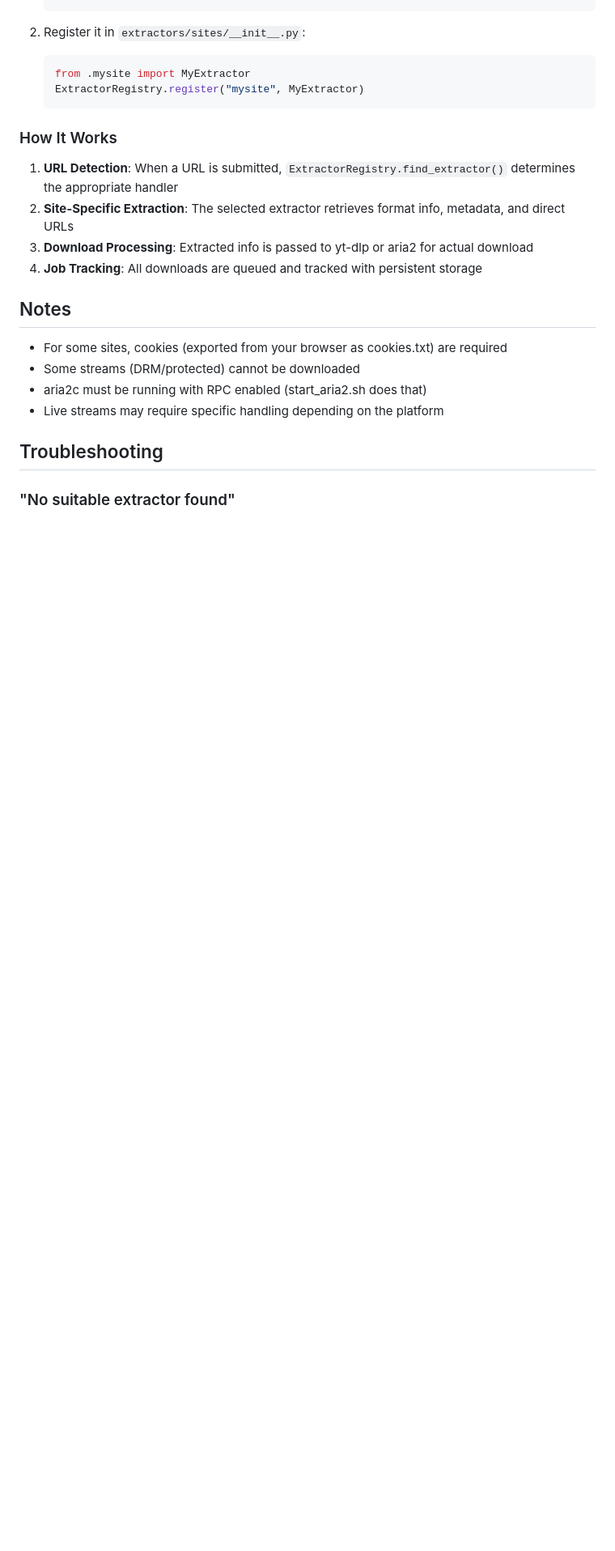
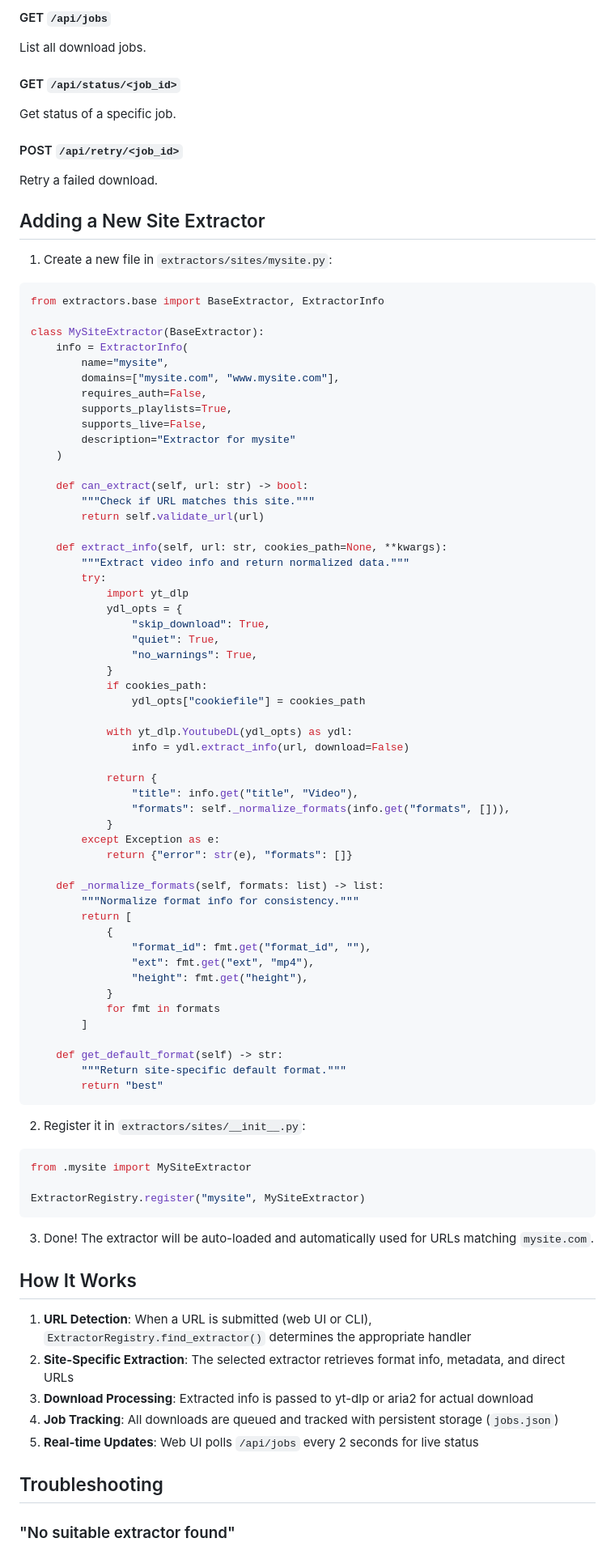
Before and after one commit to alvaschul/termux-video-tools, a Markdown page: README.md, the part around one of its changes. Shown at 81% size. GitHub-like rendering; blank space fills up the shorter version.

Commit message:
Update README with comprehensive extractor system documentation

````diff
--- a/README.md
+++ b/README.md
@@ -131,22 +185,88 @@ extractors/
+#### GET `/api/jobs`
+List all download jobs.
+
+#### GET `/api/status/<job_id>`
+Get status of a specific job.
+
+#### POST `/api/retry/<job_id>`
+Retry a failed download.
+
+## Adding a New Site Extractor
+
+1. Create a new file in `extractors/sites/mysite.py`:
+
+```python
+from extractors.base import BaseExtractor, ExtractorInfo
+
+class MySiteExtractor(BaseExtractor):
+    info = ExtractorInfo(
+        name="mysite",
+        domains=["mysite.com", "www.mysite.com"],
+        requires_auth=False,
+        supports_playlists=True,
+        supports_live=False,
+        description="Extractor for mysite"
+    )
+
+    def can_extract(self, url: str) -> bool:
+        """Check if URL matches this site."""
+        return self.validate_url(url)
+
+    def extract_info(self, url: str, cookies_path=None, **kwargs):
+        """Extract video info and return normalized data."""
+        try:
+            import yt_dlp
+            ydl_opts = {
+                "skip_download": True,
+                "quiet": True,
+                "no_warnings": True,
+            }
+            if cookies_path:
+                ydl_opts["cookiefile"] = cookies_path
+
+            with yt_dlp.YoutubeDL(ydl_opts) as ydl:
+                info = ydl.extract_info(url, download=False)
+
+            return {
+                "title": info.get("title", "Video"),
+                "formats": self._normalize_formats(info.get("formats", [])),
+            }
+        except Exception as e:
+            return {"error": str(e), "formats": []}
+
+    def _normalize_formats(self, formats: list) -> list:
+        """Normalize format info for consistency."""
+        return [
+            {
+                "format_id": fmt.get("format_id", ""),
+                "ext": fmt.get("ext", "mp4"),
+                "height": fmt.get("height"),
+            }
+            for fmt in formats
+        ]
+
+    def get_default_format(self) -> str:
+        """Return site-specific default format."""
+        return "best"
+```
 
 2. Register it in `extractors/sites/__init__.py`:
-   ```python
-   from .mysite import MyExtractor
-   ExtractorRegistry.register("mysite", MyExtractor)
-   ```
 
-### How It Works
+```python
+from .mysite import MySiteExtractor
 
-1. **URL Detection**: When a URL is submitted, `ExtractorRegistry.find_extractor()` determines the appropriate handler
+ExtractorRegistry.register("mysite", MySiteExtractor)
+```
+
+3. Done! The extractor will be auto-loaded and automatically used for URLs matching `mysite.com`.
+
+## How It Works
+
+1. **URL Detection**: When a URL is submitted (web UI or CLI), `ExtractorRegistry.find_extractor()` determines the appropriate handler
 2. **Site-Specific Extraction**: The selected extractor retrieves format info, metadata, and direct URLs
 3. **Download Processing**: Extracted info is passed to yt-dlp or aria2 for actual download
-4. **Job Tracking**: All downloads are queued and tracked with persistent storage
-
-## Notes
-- For some sites, cookies (exported from your browser as cookies.txt) are required
-- Some streams (DRM/protected) cannot be downloaded
-- aria2c must be running with RPC enabled (start_aria2.sh does that)
-- Live streams may require specific handling depending on the platform
+4. **Job Tracking**: All downloads are queued and tracked with persistent storage (`jobs.json`)
+5. **Real-time Updates**: Web UI polls `/api/jobs` every 2 seconds for live status
 
 ## Troubleshooting
 
````
Also changed, not shown: other parts of README.md (+127 -51 lines).
